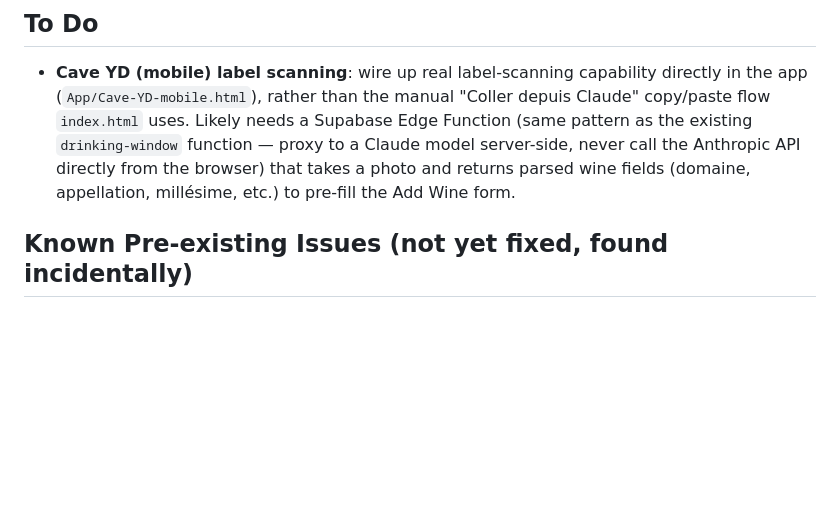
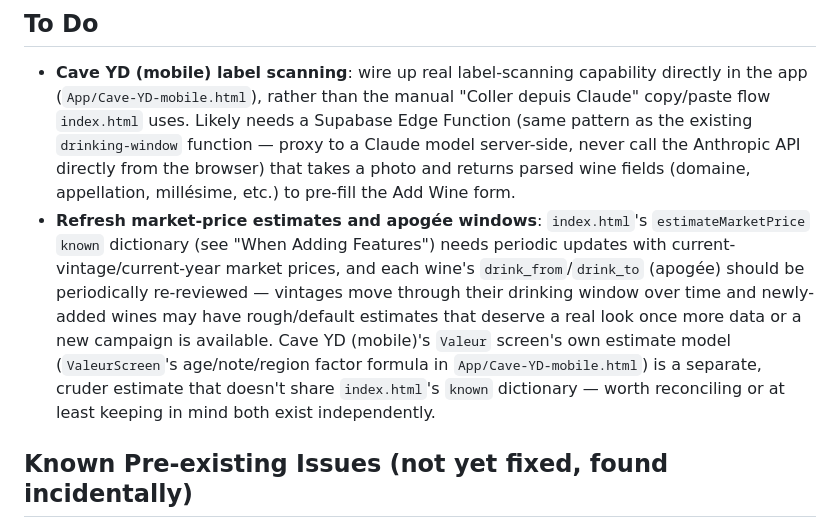
Before and after one commit to ydemont/cave-inventaire, a Markdown page: CLAUDE.md, the part around the change. Drawn GitHub-style; blank space fills up the shorter version.

Commit message:
Add refreshing price estimates and apogée windows to the to-do list
Co-Authored-By: Claude Sonnet 5 <noreply@anthropic.com>

```diff
--- a/CLAUDE.md
+++ b/CLAUDE.md
@@ -132,6 +132,7 @@ Column hiding uses `#wineTable th:nth-child(N), #wineTable td:nth-child(N) { dis
 ## To Do
 
 - **Cave YD (mobile) label scanning**: wire up real label-scanning capability directly in the app (`App/Cave-YD-mobile.html`), rather than the manual "Coller depuis Claude" copy/paste flow `index.html` uses. Likely needs a Supabase Edge Function (same pattern as the existing `drinking-window` function — proxy to a Claude model server-side, never call the Anthropic API directly from the browser) that takes a photo and returns parsed wine fields (domaine, appellation, millésime, etc.) to pre-fill the Add Wine form.
+- **Refresh market-price estimates and apogée windows**: `index.html`'s `estimateMarketPrice` `known` dictionary (see "When Adding Features") needs periodic updates with current-vintage/current-year market prices, and each wine's `drink_from`/`drink_to` (apogée) should be periodically re-reviewed — vintages move through their drinking window over time and newly-added wines may have rough/default estimates that deserve a real look once more data or a new campaign is available. Cave YD (mobile)'s `Valeur` screen's own estimate model (`ValeurScreen`'s age/note/region factor formula in `App/Cave-YD-mobile.html`) is a separate, cruder estimate that doesn't share `index.html`'s `known` dictionary — worth reconciling or at least keeping in mind both exist independently.
 
 ## Known Pre-existing Issues (not yet fixed, found incidentally)
 
```
